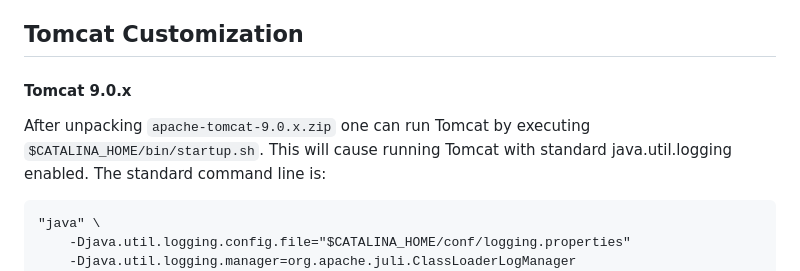
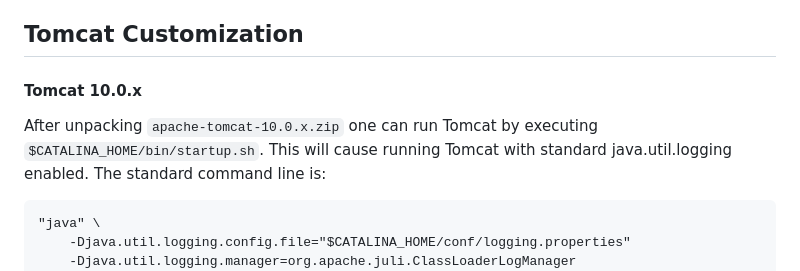
Before and after one commit to tomcat-slf4j-logback/tomcat10-slf4j-logback, a Markdown page: README.md, the part around the change. GitHub-like rendering.

Commit message:
Corrected Tomcat version.

```diff
--- a/README.md
+++ b/README.md
@@ -223,9 +223,9 @@ can be found in conf/logback.xml from github [releases] (https://github.com/tomc
 
 ## Tomcat Customization ##
 
-#### Tomcat 9.0.x ####
+#### Tomcat 10.0.x ####
 
-After unpacking `apache-tomcat-9.0.x.zip` one can run Tomcat by executing `$CATALINA_HOME/bin/startup.sh`. This will cause running
+After unpacking `apache-tomcat-10.0.x.zip` one can run Tomcat by executing `$CATALINA_HOME/bin/startup.sh`. This will cause running
 Tomcat with standard java.util.logging enabled. The standard command line is:
 
     "java" \
```
